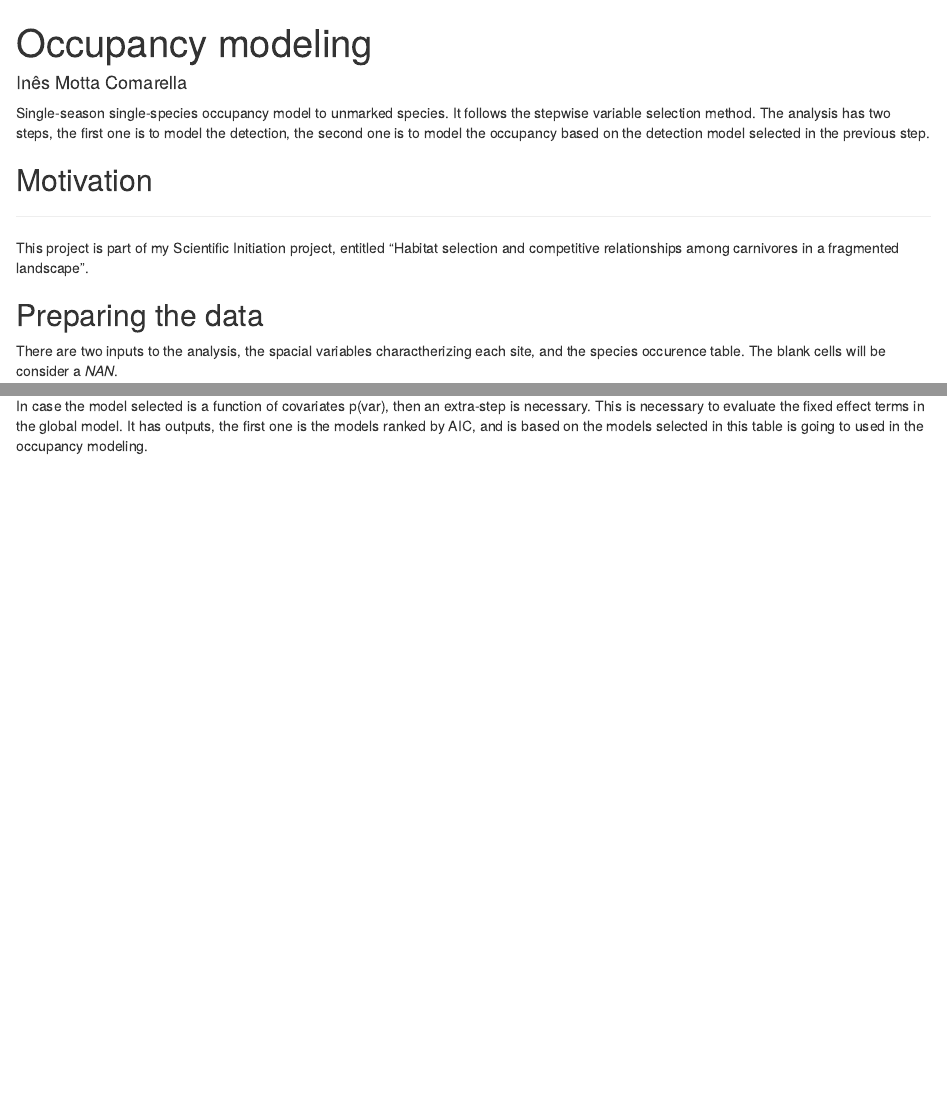
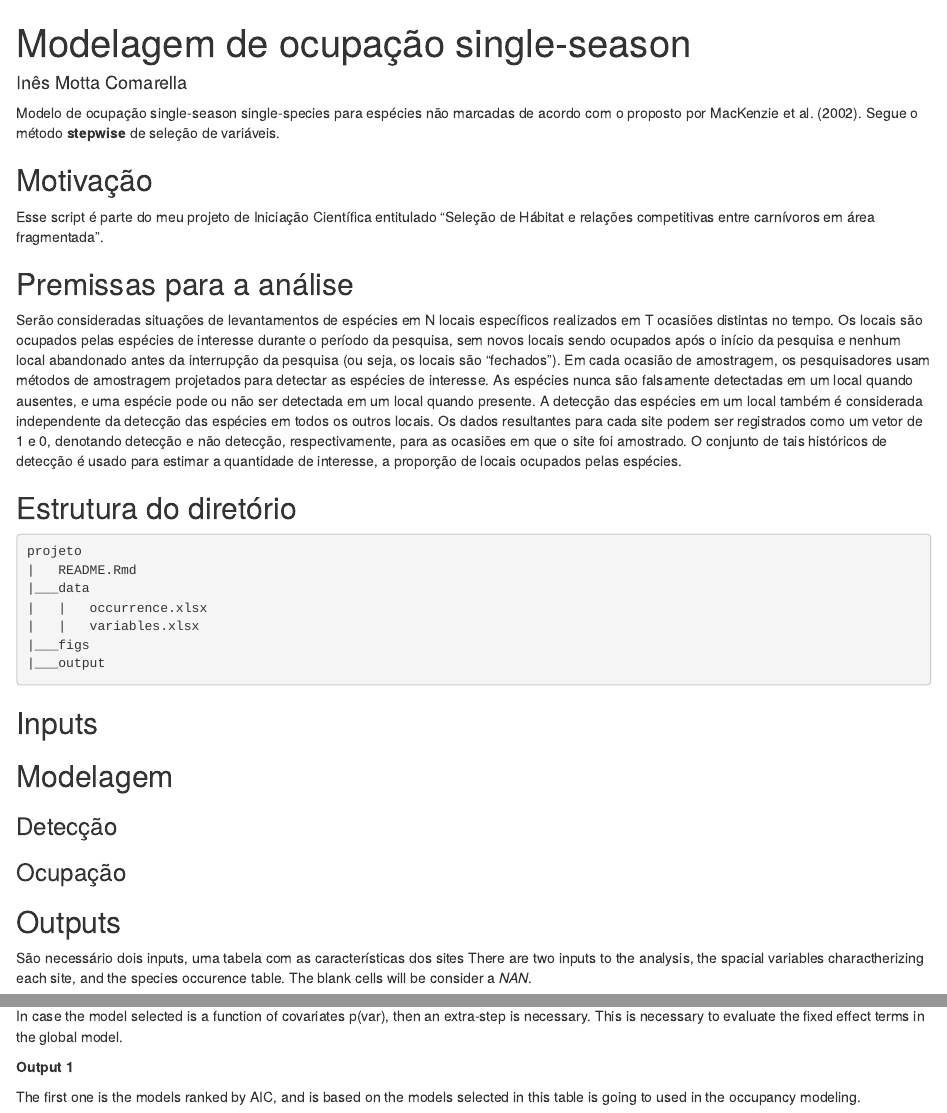
Before and after one commit to inescomarella/ic-project, an R Markdown document (README.rmd): the page in a window 1100 px wide, from its top, and a second part further down, joined at a grey line. Rendered offline with R 4.5, knitr and Pandoc, with nearby package versions; some code elsewhere in the file could not run offline.

Commit message:
passando o README para português

````diff
--- a/README.rmd
+++ b/README.rmd
@@ -1,19 +1,48 @@
 ---
-title: "Occupancy modeling"
+title: "Modelagem de ocupação single-season "
 author: "Inês Motta Comarella"
 output: html_document
 ---
 
 
-Single-season single-species occupancy model to unmarked species. It follows the stepwise variable selection method. The analysis has two steps, the first one is to model the detection, the second one is to model the occupancy based on the detection model selected in the previous step.
-
-## Motivation
-***
-This project is part of my Scientific Initiation project, entitled "Habitat selection and competitive relationships among carnivores in a fragmented landscape".
+Modelo de ocupação single-season single-species para espécies não marcadas de acordo com o proposto por MacKenzie et al. (2002). Segue o método **stepwise** de seleção de variáveis.
 
 
-## Preparing the data
+## Motivação
 
+Esse script é parte do meu projeto de Iniciação Científica entitulado "Seleção de Hábitat e relações competitivas entre carnívoros em área fragmentada".
+
+
+## Premissas para a análise
+
+Serão consideradas situações de levantamentos de espécies em N locais específicos realizados em T ocasiões distintas no tempo.
+Os locais são ocupados pelas espécies de interesse durante o período da pesquisa, sem novos locais sendo ocupados após o início da pesquisa e nenhum local abandonado antes da interrupção da pesquisa (ou seja, os locais são "fechados").
+Em cada ocasião de amostragem, os pesquisadores usam métodos de amostragem projetados para detectar as espécies de interesse.
+As espécies nunca são falsamente detectadas em um local quando ausentes, e uma espécie pode ou não ser detectada em um local quando presente. A detecção das espécies em um local também é considerada independente da detecção das espécies em todos os outros locais.
+Os dados resultantes para cada site podem ser registrados como um vetor de 1 e 0, denotando detecção e não detecção, respectivamente, para as ocasiões em que o site foi amostrado. O conjunto de tais históricos de detecção é usado para estimar a quantidade de interesse, a proporção de locais ocupados pelas espécies.
+
+## Estrutura do diretório
+``` bash
+projeto
+|   README.Rmd
+|___data
+|   |   occurrence.xlsx
+|   |   variables.xlsx
+|___figs
+|___output
+```
+
+## Inputs
+
+## Modelagem
+
+### Detecção
+
+### Ocupação
+
+## Outputs
+
+São necessário dois inputs, uma tabela com as características dos sites
 There are two inputs to the analysis, the spacial variables charactherizing each site, and the species occurence table. The blank cells will be consider a *NAN*.
 
 #### Species data
@@ -59,14 +88,21 @@ dec3.cfm <- occu( ~ ele + DistBorda_PLAN + RAI_Hum ~ 1, cfm.umf) # covariates bi
 ```
 
 The `occu( ~ detection ~ occupancy)` function is a two-sided function and consider the detection and the occupancy.
+
 **Atention**
+
 The model selection is based on **Akaike Information Criterion (AIC)**, and it's important to look at the result to decide the next step.
 **Output**
+
 Write a table with the results, they can be usefull to check the results. Because the output is a S4 class method it is not possible to simply write it automatically, so it has to be by hand.
 
 #### Intermadiate step
+
 In case the model selected is a function of covariates p(var), then an extra-step is necessary. This is necessary to evaluate the fixed effect terms in the global model.
-It has outputs, the first one is the models ranked by AIC, and is based on the models selected in this table is going to used in the occupancy modeling.
+
+**Output 1**
+
+The first one is the models ranked by AIC, and is based on the models selected in this table is going to used in the occupancy modeling.
 
 ```{r det-dredge(), eval=FALSE}
 dd.cfm <- dredge(dec3.cfm)
````
Also changed, not shown: README.rmd (4 more changed lines).
